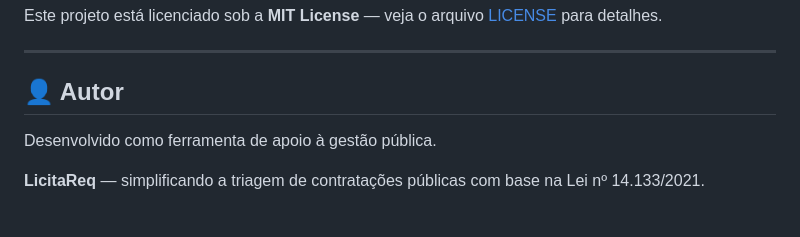
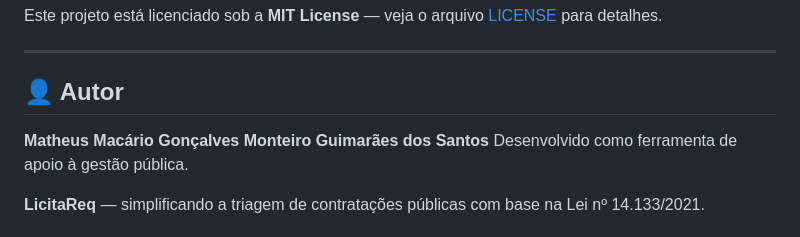
Before and after one commit to ryueik/licita_req, a Markdown page: README.md, the part around the change. GitHub-like rendering.

Commit message:
Update author information in README.md

```diff
--- a/README.md
+++ b/README.md
@@ -238,6 +238,7 @@ Este projeto está licenciado sob a **MIT License** — veja o arquivo [LICENSE]
 
 ## 👤 Autor
 
+<strong>Matheus Macário Gonçalves Monteiro Guimarães dos Santos</strong>
 Desenvolvido como ferramenta de apoio à gestão pública.
 
 **LicitaReq** — simplificando a triagem de contratações públicas com base na Lei nº 14.133/2021.
```
